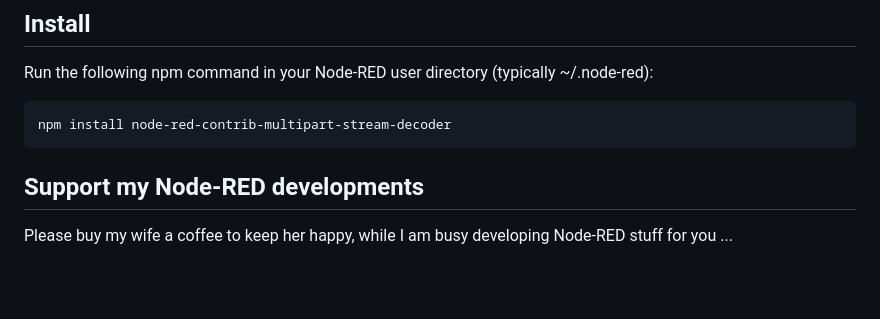
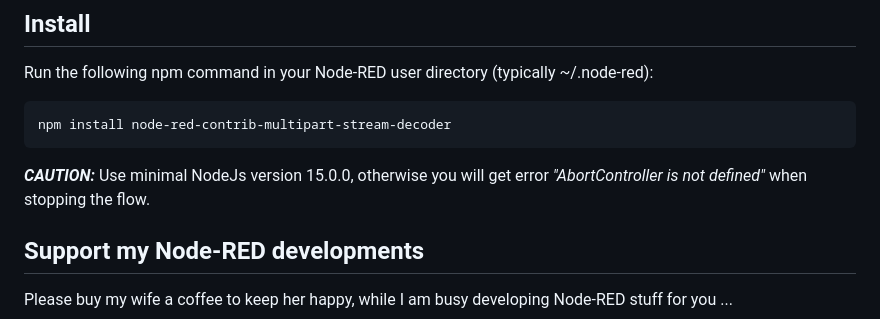
Before and after one commit to bartbutenaers/node-red-contrib-multipart-stream-decoder, a Markdown page: README.md, the part around the change. Drawn GitHub-style; blank space fills up the shorter version.

Commit message:
Minimum NodeJs version

````diff
--- a/README.md
+++ b/README.md
@@ -12,6 +12,8 @@ Run the following npm command in your Node-RED user directory (typically ~/.node
 ```
 npm install node-red-contrib-multipart-stream-decoder
 ```
+
+***CAUTION:*** Use minimal NodeJs version 15.0.0, otherwise you will get error *"AbortController is not defined"* when stopping the flow.
 
 ## Support my Node-RED developments
 Please buy my wife a coffee to keep her happy, while I am busy developing Node-RED stuff for you ...
````
